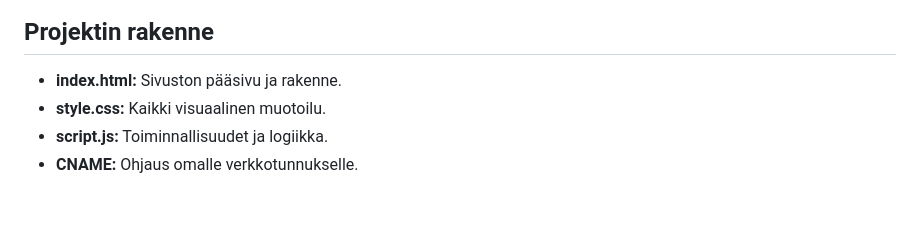
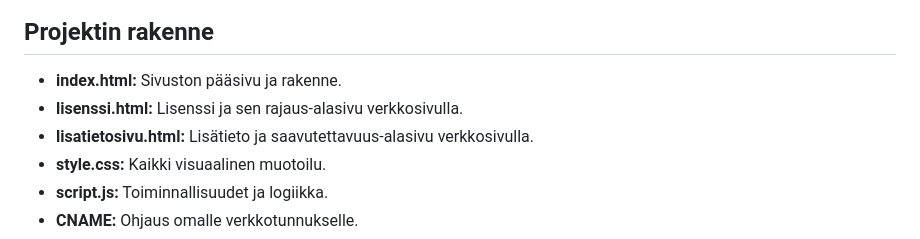
Before and after one commit to koulusivu/frat-infograafi, a Markdown page: README.md, the part around the change. Drawn GitHub-style; blank space fills up the shorter version.

```diff
--- a/README.md
+++ b/README.md
@@ -27,6 +27,8 @@ Sivuston saavutettavuus on testattu 17.3.2026. Tulokset ovat:
 ## Projektin rakenne
 
 - **index.html:** Sivuston pääsivu ja rakenne.
+- **lisenssi.html:** Lisenssi ja sen rajaus-alasivu verkkosivulla.
+- **lisatietosivu.html:** Lisätieto ja saavutettavuus-alasivu verkkosivulla.
 - **style.css:** Kaikki visuaalinen muotoilu.
 - **script.js:** Toiminnallisuudet ja logiikka.
 - **CNAME:** Ohjaus omalle verkkotunnukselle.
```
